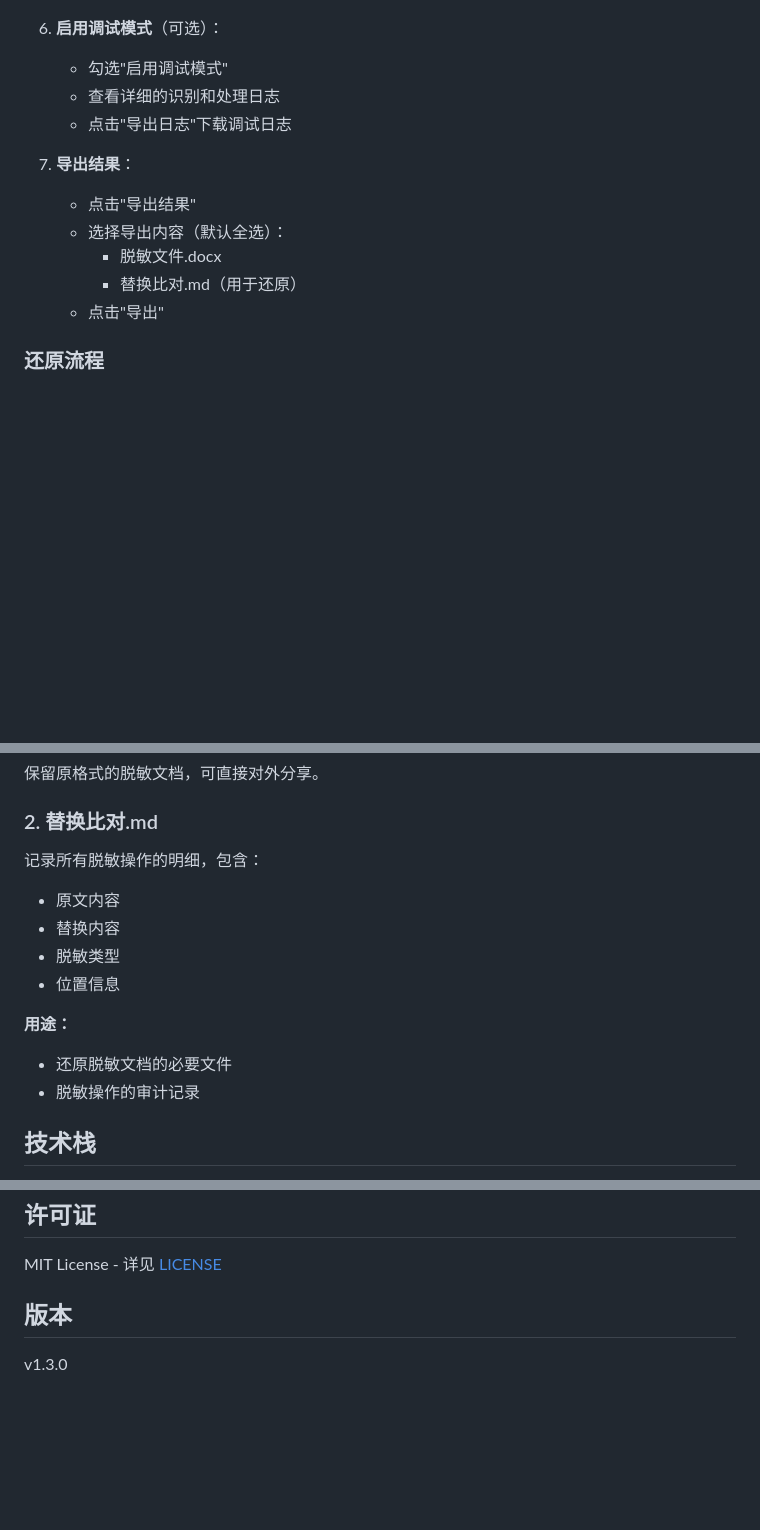
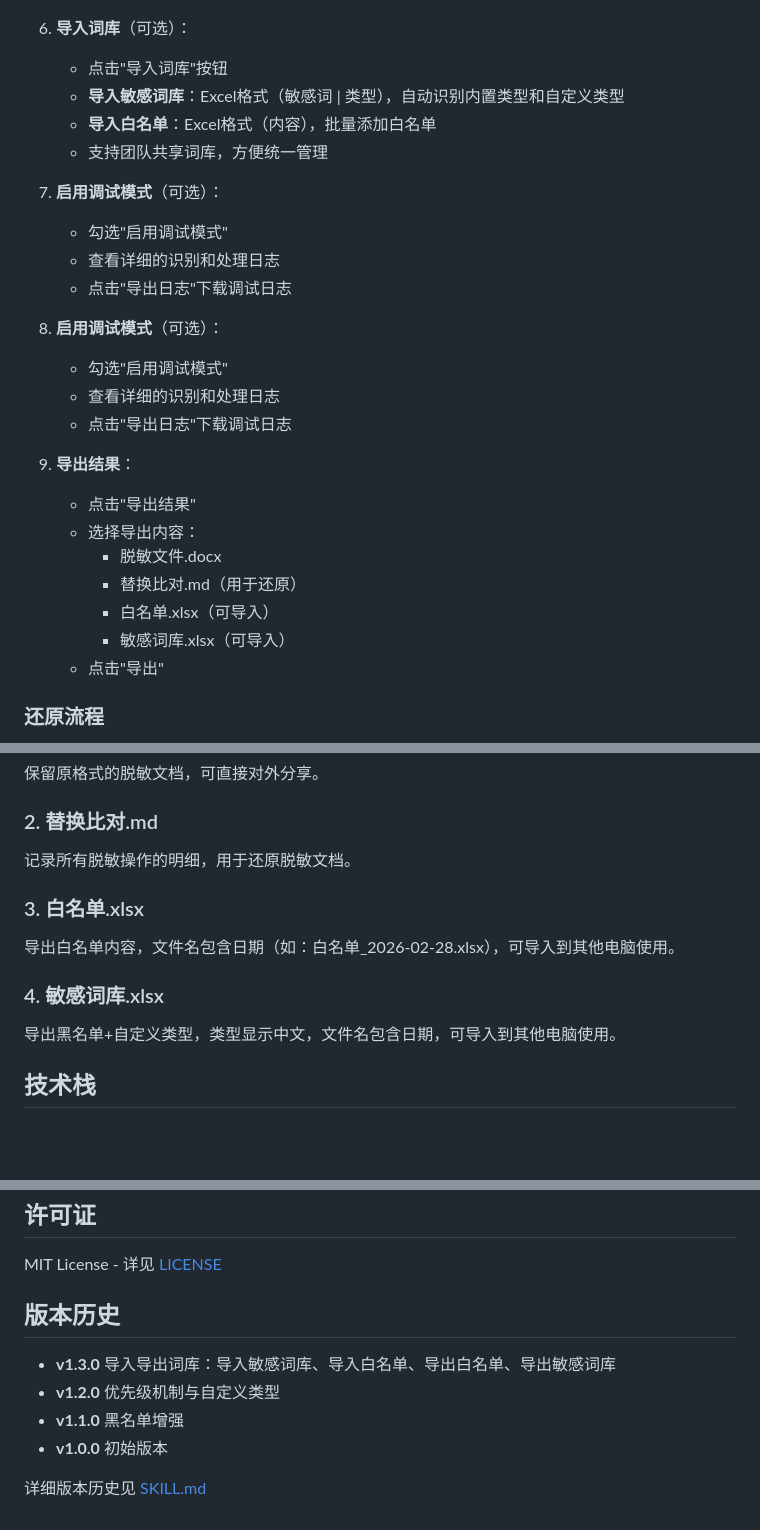
Before and after one commit to moyupeng0422/legal-doc-redactor, a Markdown page: README.md, 3 parts joined by grey strips. GitHub-like rendering; blank space fills up the shorter version.

Commit message:
docs: 更新README添加导入导出功能说明

```diff
--- a/README.md
+++ b/README.md
@@ -77,16 +79,29 @@
 
 ![黑名单提示](screenshots/4.png)
 
-6. **启用调试模式**（可选）：
+6. **导入词库**（可选）：
+   - 点击"导入词库"按钮
+   - **导入敏感词库**：Excel格式（敏感词 | 类型），自动识别内置类型和自定义类型
+   - **导入白名单**：Excel格式（内容），批量添加白名单
+   - 支持团队共享词库，方便统一管理
+
+7. **启用调试模式**（可选）：
    - 勾选"启用调试模式"
    - 查看详细的识别和处理日志
    - 点击"导出日志"下载调试日志
 
-7. **导出结果**：
+7. **启用调试模式**（可选）：
+   - 勾选"启用调试模式"
+   - 查看详细的识别和处理日志
+   - 点击"导出日志"下载调试日志
+
+8. **导出结果**：
    - 点击"导出结果"
-   - 选择导出内容（默认全选）：
+   - 选择导出内容：
      - 脱敏文件.docx
      - 替换比对.md（用于还原）
+     - 白名单.xlsx（可导入）
+     - 敏感词库.xlsx（可导入）
    - 点击"导出"
 
 ### 还原流程
@@ -141,15 +156,15 @@
 
 ### 2. 替换比对.md
 
-记录所有脱敏操作的明细，包含：
-- 原文内容
-- 替换内容
-- 脱敏类型
-- 位置信息
+记录所有脱敏操作的明细，用于还原脱敏文档。
 
-**用途：**
-- 还原脱敏文档的必要文件
-- 脱敏操作的审计记录
+### 3. 白名单.xlsx
+
+导出白名单内容，文件名包含日期（如：白名单_2026-02-28.xlsx），可导入到其他电脑使用。
+
+### 4. 敏感词库.xlsx
+
+导出黑名单+自定义类型，类型显示中文，文件名包含日期，可导入到其他电脑使用。
 
 ## 技术栈
 
@@ -167,6 +182,11 @@
 
 MIT License - 详见 [LICENSE](LICENSE)
 
-## 版本
+## 版本历史
 
-v1.3.0
+- **v1.3.0** 导入导出词库：导入敏感词库、导入白名单、导出白名单、导出敏感词库
+- **v1.2.0** 优先级机制与自定义类型
+- **v1.1.0** 黑名单增强
+- **v1.0.0** 初始版本
+
+详细版本历史见 [SKILL.md](SKILL.md)
```
Also changed, not shown: other parts of README.md (+2 -0 lines).
